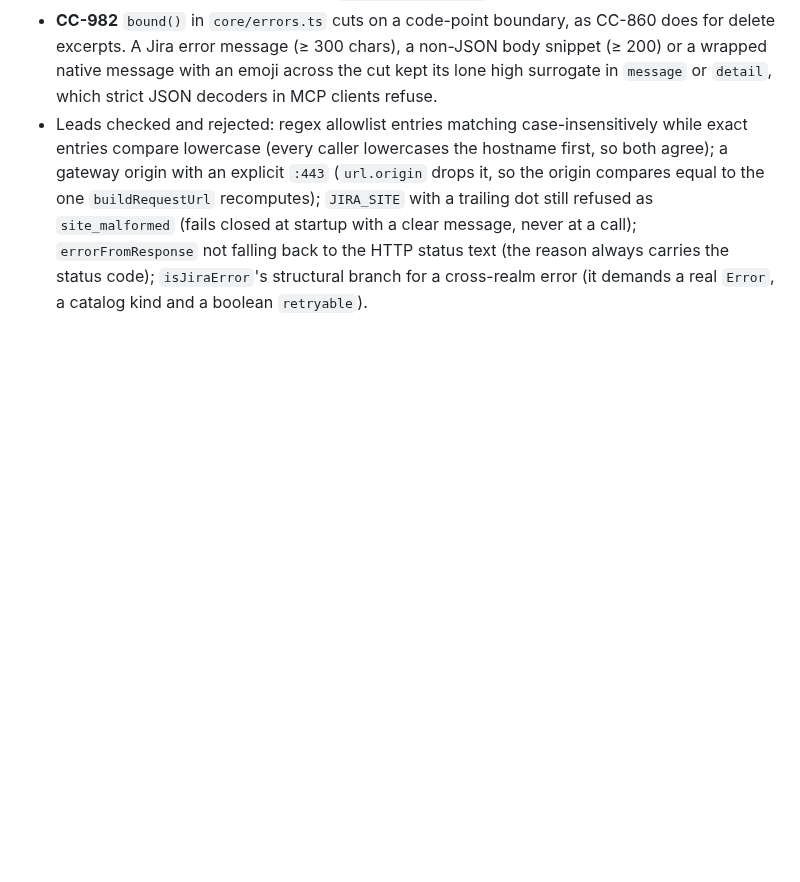
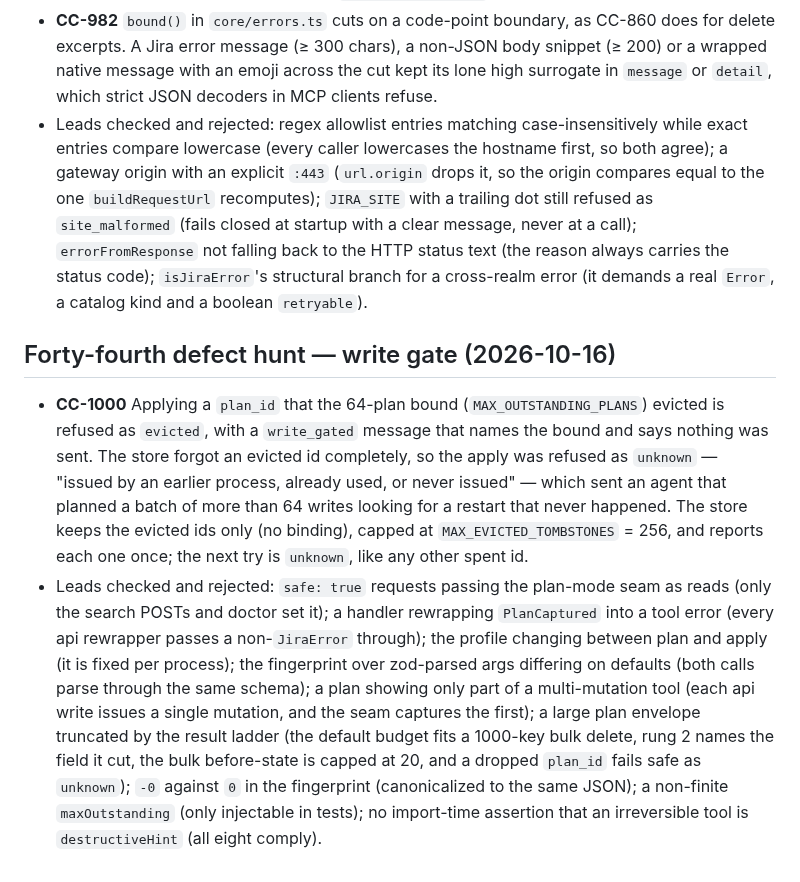
Before and after one commit to IvanBBaev/jira-mcp, a Markdown page: docs/CORNER-CASES.md, the part around the change. Rendered like a GitHub page; blank space fills up the shorter version.

Commit message:
docs(corner-cases): record the forty-fourth defect hunt (CC-1000)

```diff
--- a/docs/CORNER-CASES.md
+++ b/docs/CORNER-CASES.md
@@ -2703,3 +2703,29 @@ builders, executors, time helpers and shapers in `src/api/issues.ts`.
   text (the reason always carries the status code); `isJiraError`'s
   structural branch for a cross-realm error (it demands a real `Error`, a
   catalog kind and a boolean `retryable`).
+
+## Forty-fourth defect hunt — write gate (2026-10-16)
+
+- **CC-1000** Applying a `plan_id` that the 64-plan bound
+  (`MAX_OUTSTANDING_PLANS`) evicted is refused as `evicted`, with a
+  `write_gated` message that names the bound and says nothing was sent. The
+  store forgot an evicted id completely, so the apply was refused as
+  `unknown` — "issued by an earlier process, already used, or never issued" —
+  which sent an agent that planned a batch of more than 64 writes looking for
+  a restart that never happened. The store keeps the evicted ids only (no
+  binding), capped at `MAX_EVICTED_TOMBSTONES` = 256, and reports each one
+  once; the next try is `unknown`, like any other spent id.
+- Leads checked and rejected: `safe: true` requests passing the plan-mode
+  seam as reads (only the search POSTs and doctor set it); a handler
+  rewrapping `PlanCaptured` into a tool error (every api rewrapper passes a
+  non-`JiraError` through); the profile changing between plan and apply (it
+  is fixed per process); the fingerprint over zod-parsed args differing on
+  defaults (both calls parse through the same schema); a plan showing only
+  part of a multi-mutation tool (each api write issues a single mutation, and
+  the seam captures the first); a large plan envelope truncated by the
+  result ladder (the default budget fits a 1000-key bulk delete, rung 2 names
+  the field it cut, the bulk before-state is capped at 20, and a dropped
+  `plan_id` fails safe as `unknown`); `-0` against `0` in the fingerprint
+  (canonicalized to the same JSON); a non-finite `maxOutstanding` (only
+  injectable in tests); no import-time assertion that an irreversible tool is
+  `destructiveHint` (all eight comply).
```
